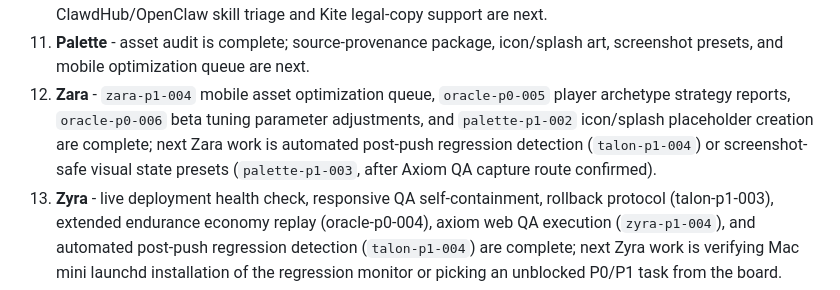
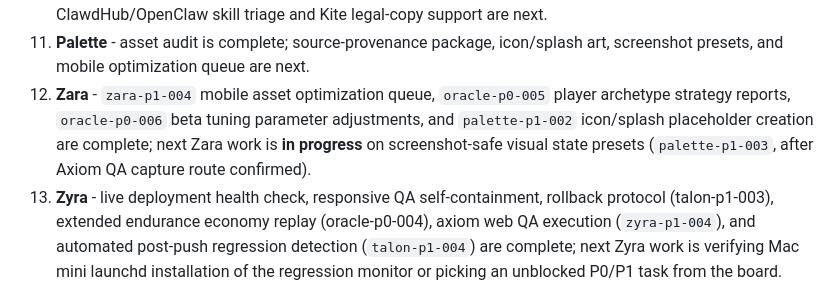
Before and after one commit to GHX5T-SOL/Dev-lab-of-CyberTrader-Age-of-Pantheon-, a Markdown page: TASKS.md, the part around the change. GitHub-like rendering.

Commit message:
chore(openclaw): zara autonomous cycle 20260427T194538Z-zara

```diff
--- a/TASKS.md
+++ b/TASKS.md
@@ -88,7 +88,7 @@ Current native/store readiness blockers:
 9. **Talon** - autonomous-agent safety rails, rollback/incident protocol, and automated post-push regression detection (`talon-p1-004`) are complete; next Talon work is Mac mini launchd installation of the regression monitor and a follow-up webhook-based detection path (`talon-p1-005`).
 10. **Cipher** - 2026 store submission requirements and the privacy/token/age-rating risk matrix are complete; ClawdHub/OpenClaw skill triage and Kite legal-copy support are next.
 11. **Palette** - asset audit is complete; source-provenance package, icon/splash art, screenshot presets, and mobile optimization queue are next.
-12. **Zara** - `zara-p1-004` mobile asset optimization queue, `oracle-p0-005` player archetype strategy reports, `oracle-p0-006` beta tuning parameter adjustments, and `palette-p1-002` icon/splash placeholder creation are complete; next Zara work is automated post-push regression detection (`talon-p1-004`) or screenshot-safe visual state presets (`palette-p1-003`, after Axiom QA capture route confirmed).
+12. **Zara** - `zara-p1-004` mobile asset optimization queue, `oracle-p0-005` player archetype strategy reports, `oracle-p0-006` beta tuning parameter adjustments, and `palette-p1-002` icon/splash placeholder creation are complete; next Zara work is **in progress** on screenshot-safe visual state presets (`palette-p1-003`, after Axiom QA capture route confirmed).
 13. **Zyra** - live deployment health check, responsive QA self-containment, rollback protocol (talon-p1-003), extended endurance economy replay (oracle-p0-004), axiom web QA execution (`zyra-p1-004`), and automated post-push regression detection (`talon-p1-004`) are complete; next Zyra work is verifying Mac mini launchd installation of the regression monitor or picking an unblocked P0/P1 task from the board.
 14. **Hydra** - market swarm simulation scenarios (`hydra-p0-001`) are complete; next Hydra work is synthetic retention/churn scenarios for the first 20 beta players.
 
```
